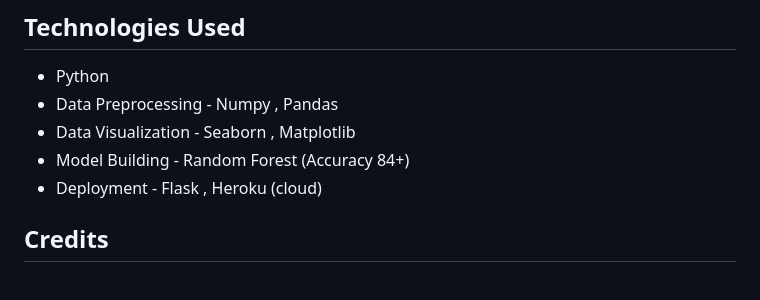
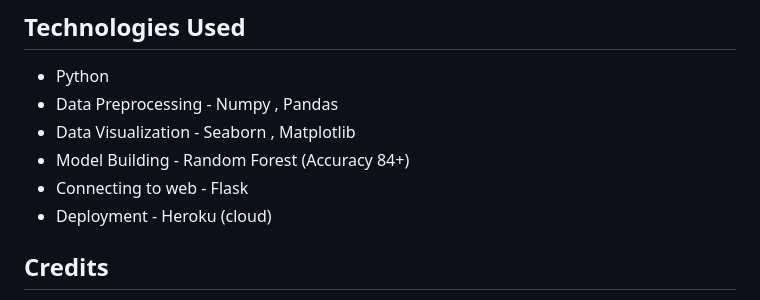
Before and after one commit to Meetpanchal58/Credit-Card-Defaulters, a Markdown page: README.md, the part around the change. Rendered like a GitHub page.

```diff
--- a/README.md
+++ b/README.md
@@ -48,7 +48,8 @@ pip install -r requirements.txt
 - Data Preprocessing - Numpy , Pandas
 - Data Visualization - Seaborn , Matplotlib
 - Model Building - Random Forest (Accuracy 84+)
-- Deployment - Flask , Heroku (cloud)
+- Connecting to web - Flask
+- Deployment -  Heroku (cloud)
 
 ## Credits
 - The datasets has been provided by [Kaggle](https://www.kaggle.com/uciml/default-of-credit-card-clients-dataset). The original dataset can be found [here](https://archive.ics.uci.edu/ml/datasets/default+of+credit+card+clients) at the UCI Machine Learning Repository. This project wouldn't have been possible without this dataset.
```
